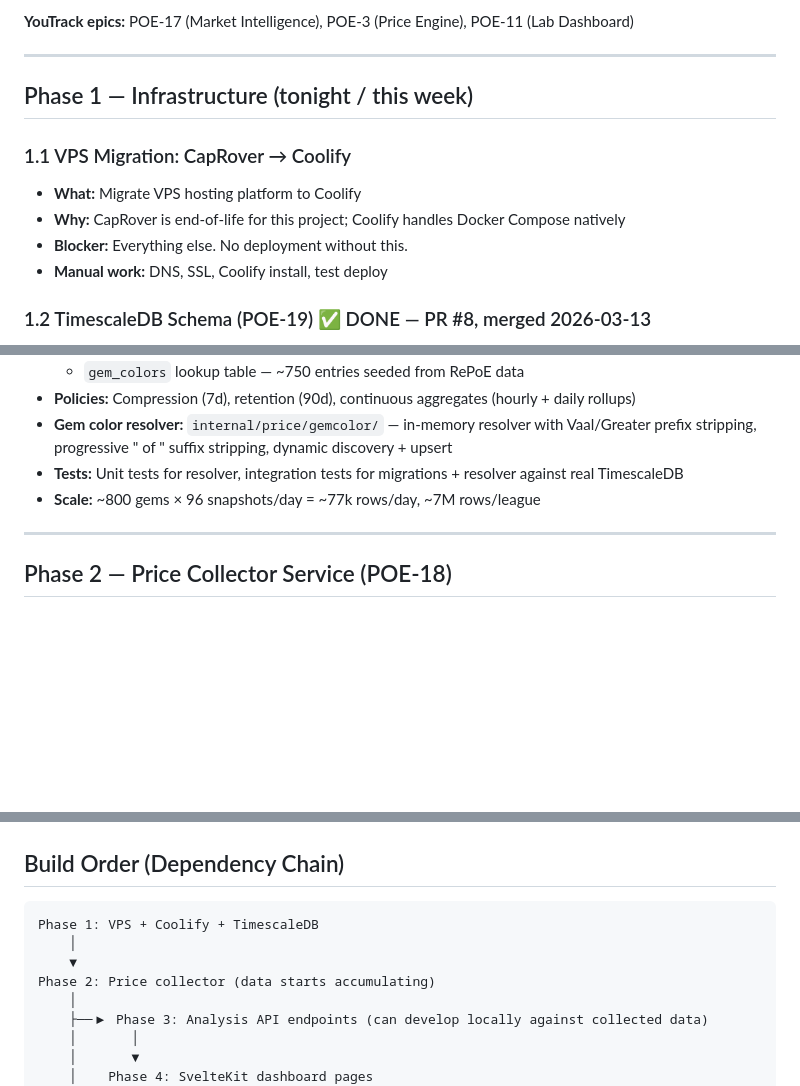
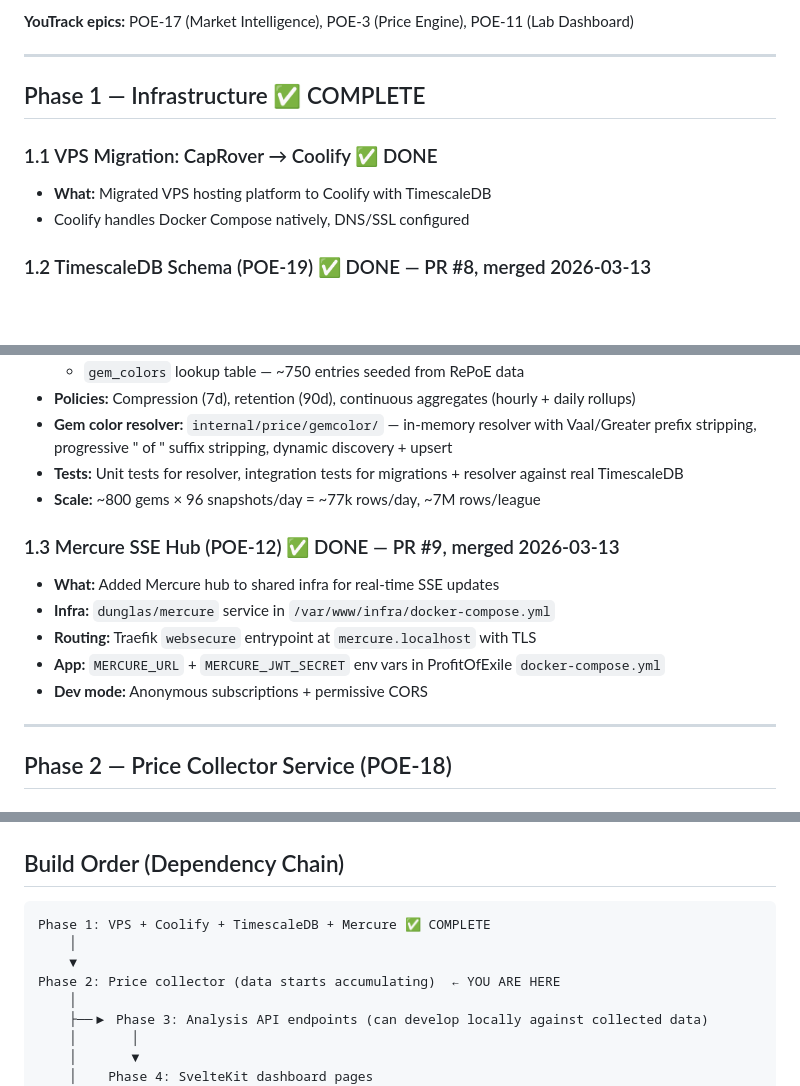
Before and after one commit to SebRogala/ProfitOfExile, a Markdown page: docs/PLAN-live-dashboard.md, 3 parts joined by grey strips. Rendered like a GitHub page; blank space fills up the shorter version.

Commit message:
docs: update dashboard plan — mark Phase 1 complete, add Mercure + Coolify
Co-Authored-By: Claude Opus 4.6 <noreply@anthropic.com>

````diff
--- a/docs/PLAN-live-dashboard.md
+++ b/docs/PLAN-live-dashboard.md
@@ -6,13 +6,11 @@
 
 ---
 
-## Phase 1 — Infrastructure (tonight / this week)
+## Phase 1 — Infrastructure ✅ COMPLETE
 
-### 1.1 VPS Migration: CapRover → Coolify
-- **What:** Migrate VPS hosting platform to Coolify
-- **Why:** CapRover is end-of-life for this project; Coolify handles Docker Compose natively
-- **Blocker:** Everything else. No deployment without this.
-- **Manual work:** DNS, SSL, Coolify install, test deploy
+### 1.1 VPS Migration: CapRover → Coolify ✅ DONE
+- **What:** Migrated VPS hosting platform to Coolify with TimescaleDB
+- Coolify handles Docker Compose natively, DNS/SSL configured
 
 ### 1.2 TimescaleDB Schema (POE-19) ✅ DONE — PR #8, merged 2026-03-13
 - **What:** PostgreSQL + TimescaleDB extension (local infra + VPS)
@@ -27,6 +25,13 @@
 - **Gem color resolver:** `internal/price/gemcolor/` — in-memory resolver with Vaal/Greater prefix stripping, progressive " of " suffix stripping, dynamic discovery + upsert
 - **Tests:** Unit tests for resolver, integration tests for migrations + resolver against real TimescaleDB
 - **Scale:** ~800 gems × 96 snapshots/day = ~77k rows/day, ~7M rows/league
+
+### 1.3 Mercure SSE Hub (POE-12) ✅ DONE — PR #9, merged 2026-03-13
+- **What:** Added Mercure hub to shared infra for real-time SSE updates
+- **Infra:** `dunglas/mercure` service in `/var/www/infra/docker-compose.yml`
+- **Routing:** Traefik `websecure` entrypoint at `mercure.localhost` with TLS
+- **App:** `MERCURE_URL` + `MERCURE_JWT_SECRET` env vars in ProfitOfExile `docker-compose.yml`
+- **Dev mode:** Anonymous subscriptions + permissive CORS
 
 ---
 
@@ -163,10 +168,10 @@ Go endpoints serving computed analysis from TimescaleDB data. The math is simple
 ## Build Order (Dependency Chain)
 
 ```
-Phase 1: VPS + Coolify + TimescaleDB
+Phase 1: VPS + Coolify + TimescaleDB + Mercure ✅ COMPLETE
     │
     ▼
-Phase 2: Price collector (data starts accumulating)
+Phase 2: Price collector (data starts accumulating)  ← YOU ARE HERE
     │
     ├──▶ Phase 3: Analysis API endpoints (can develop locally against collected data)
     │       │
````
